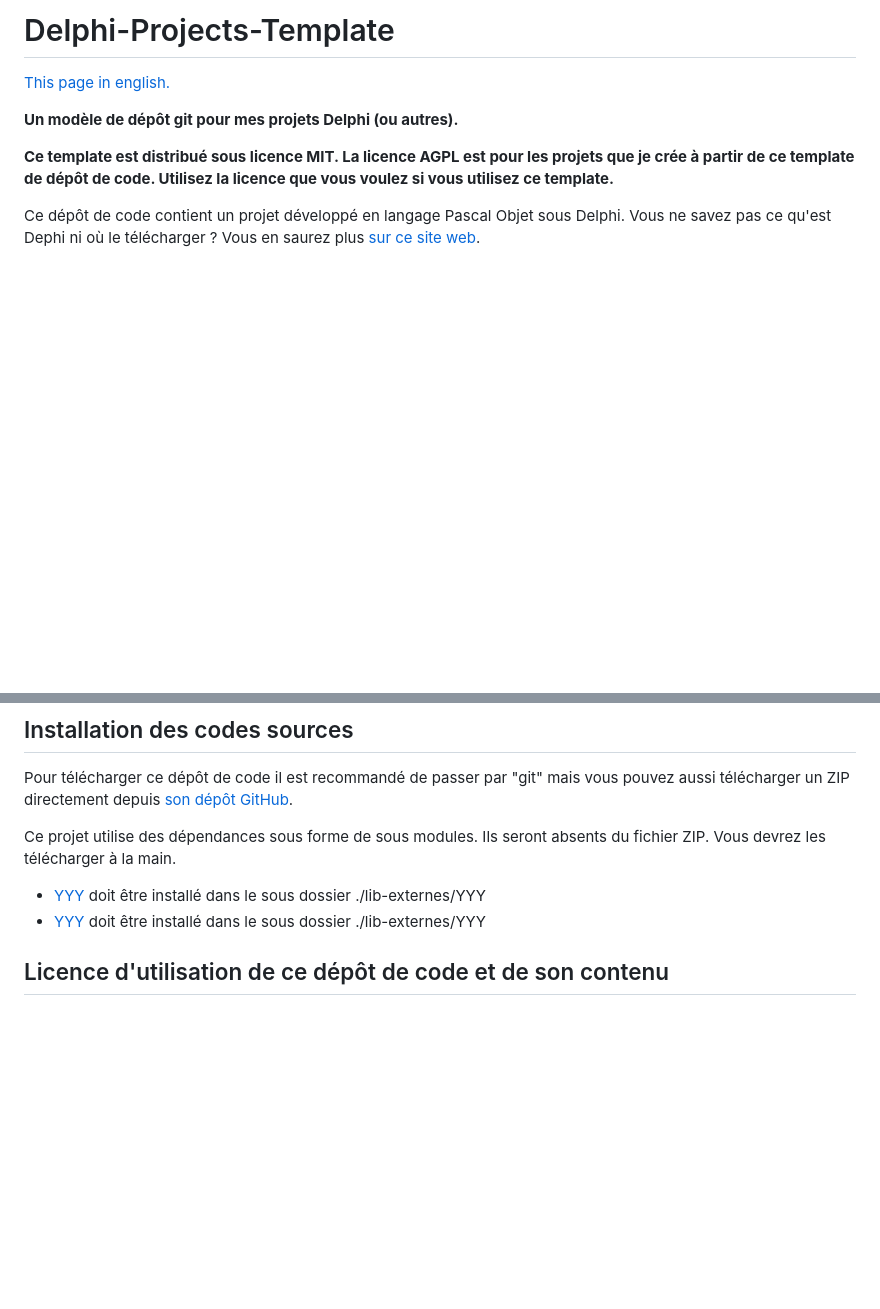
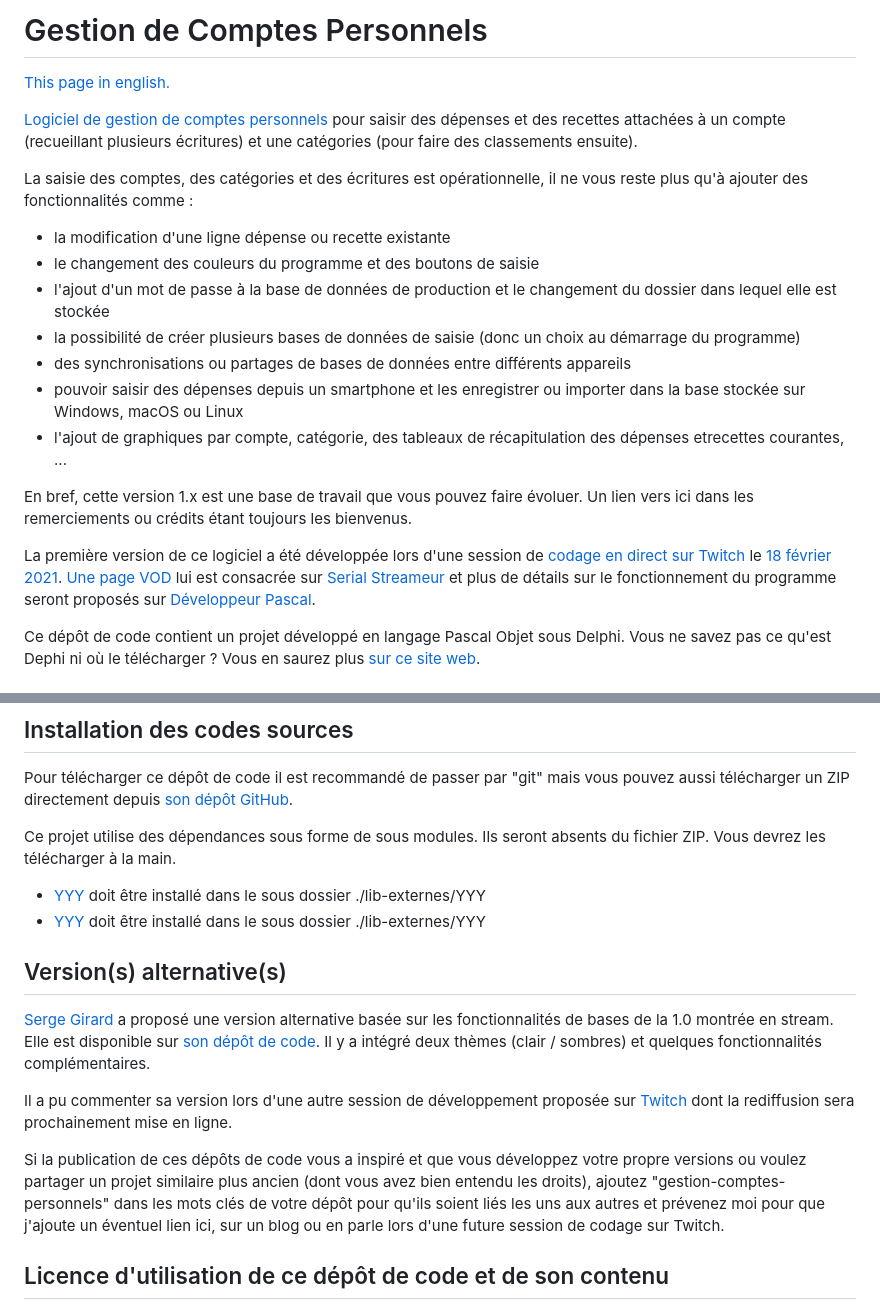
Before and after one commit to DeveloppeurPascal/GestionComptesPersonnels, a Markdown page: LISEZMOI.md, 2 parts joined by grey strips. Rendered like a GitHub page; blank space fills up the shorter version.

Commit message:
mise à jour de la doc en FR/EN (avec copie de l'ancienne description traduite aussi en anglais via DeepL)

```diff
--- a/LISEZMOI.md
+++ b/LISEZMOI.md
@@ -1,10 +1,21 @@
-# Delphi-Projects-Template
+# Gestion de Comptes Personnels
 
 [This page in english.](README.md)
 
-**Un modèle de dépôt git pour mes projets Delphi (ou autres).**
+[Logiciel de gestion de comptes personnels](https://comptespersonnels.olfsoftware.fr/) pour saisir des dépenses et des recettes attachées à un compte (recueillant plusieurs écritures) et une catégories (pour faire des classements ensuite).
 
-**Ce template est distribué sous licence MIT. La licence AGPL est pour les projets que je crée à partir de ce template de dépôt de code. Utilisez la licence que vous voulez si vous utilisez ce template.**
+La saisie des comptes, des catégories et des écritures est opérationnelle, il ne vous reste plus qu'à ajouter des fonctionnalités comme :
+- la modification d'une ligne dépense ou recette existante
+- le changement des couleurs du programme et des boutons de saisie
+- l'ajout d'un mot de passe à la base de données de production et le changement du dossier dans lequel elle est stockée
+- la possibilité de créer plusieurs bases de données de saisie (donc un choix au démarrage du programme)
+- des synchronisations ou partages de bases de données entre différents appareils
+- pouvoir saisir des dépenses depuis un smartphone et les enregistrer ou importer dans la base stockée sur Windows, macOS ou Linux
+- l'ajout de graphiques par compte, catégorie, des tableaux de récapitulation des dépenses etrecettes courantes, ...
+
+En bref, cette version 1.x est une base de travail que vous pouvez faire évoluer. Un lien vers ici dans les remerciements ou crédits étant toujours les bienvenus.
+
+La première version de ce logiciel a été développée lors d'une session de [codage en direct sur Twitch](https://www.twitch.tv/patrickpremartin) le [18 février 2021](https://developpeur-pascal.fr/live-stream-delphi-du-18-fevrier-2021-codage-d-un-logiciel-multiplateforme-de-gestion-de-comptes-personnels.html). [Une page VOD](https://serialstreameur.fr/poc-comptes-personnels.php) lui est consacrée sur [Serial Streameur](https://serialstreameur.fr) et plus de détails sur le fonctionnement du programme seront proposés sur [Développeur Pascal](https://developpeur-pascal.fr).
 
 Ce dépôt de code contient un projet développé en langage Pascal Objet sous Delphi. Vous ne savez pas ce qu'est Dephi ni où le télécharger ? Vous en saurez plus [sur ce site web](https://delphi-resources.developpeur-pascal.fr/).
 
@@ -30,6 +41,14 @@ Ce projet utilise des dépendances sous forme de sous modules. Ils seront absent
 
 * [YYY](ZZZ) doit être installé dans le sous dossier ./lib-externes/YYY
 * [YYY](ZZZ) doit être installé dans le sous dossier ./lib-externes/YYY
+
+## Version(s) alternative(s)
+
+[Serge Girard](https://github.com/Serge-Girard) a proposé une version alternative basée sur les fonctionnalités de bases de la 1.0 montrée en stream. Elle est disponible sur [son dépôt de code](https://github.com/Serge-Girard/GestionComptesPersonnels). Il y a intégré deux thèmes (clair / sombres) et quelques fonctionnalités complémentaires.
+
+Il a pu commenter sa version lors d'une autre session de développement proposée sur [Twitch](https://www.twitch.tv/patrickpremartin) dont la rediffusion sera prochainement mise en ligne.
+
+Si la publication de ces dépôts de code vous a inspiré et que vous développez votre propre versions ou voulez partager un projet similaire plus ancien (dont vous avez bien entendu les droits), ajoutez "gestion-comptes-personnels" dans les mots clés de votre dépôt pour qu'ils soient liés les uns aux autres et prévenez moi pour que j'ajoute un éventuel lien ici, sur un blog ou en parle lors d'une future session de codage sur Twitch.
 
 ## Licence d'utilisation de ce dépôt de code et de son contenu
 
```
Also changed, not shown: README.md (+22 -3 lines).
